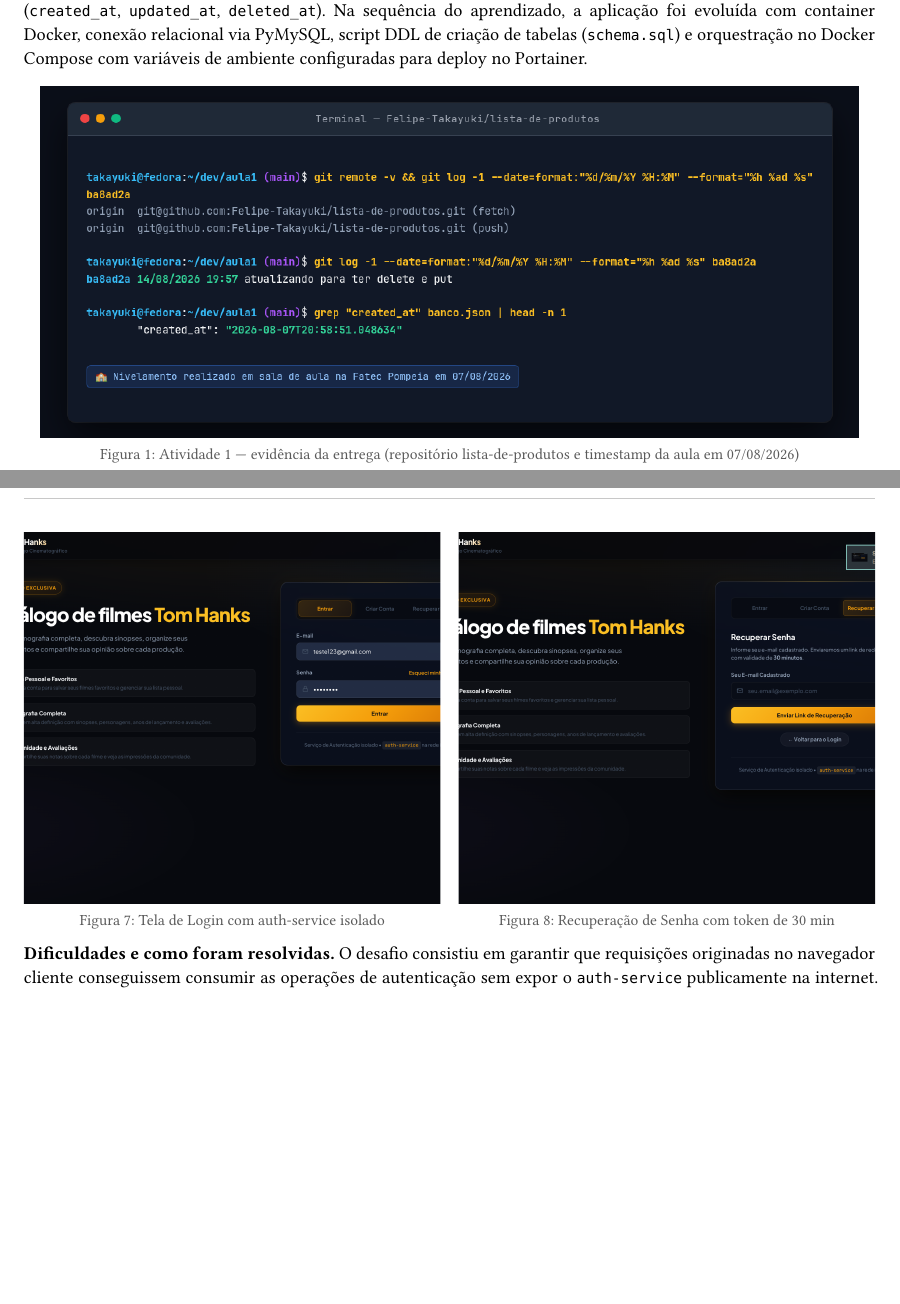
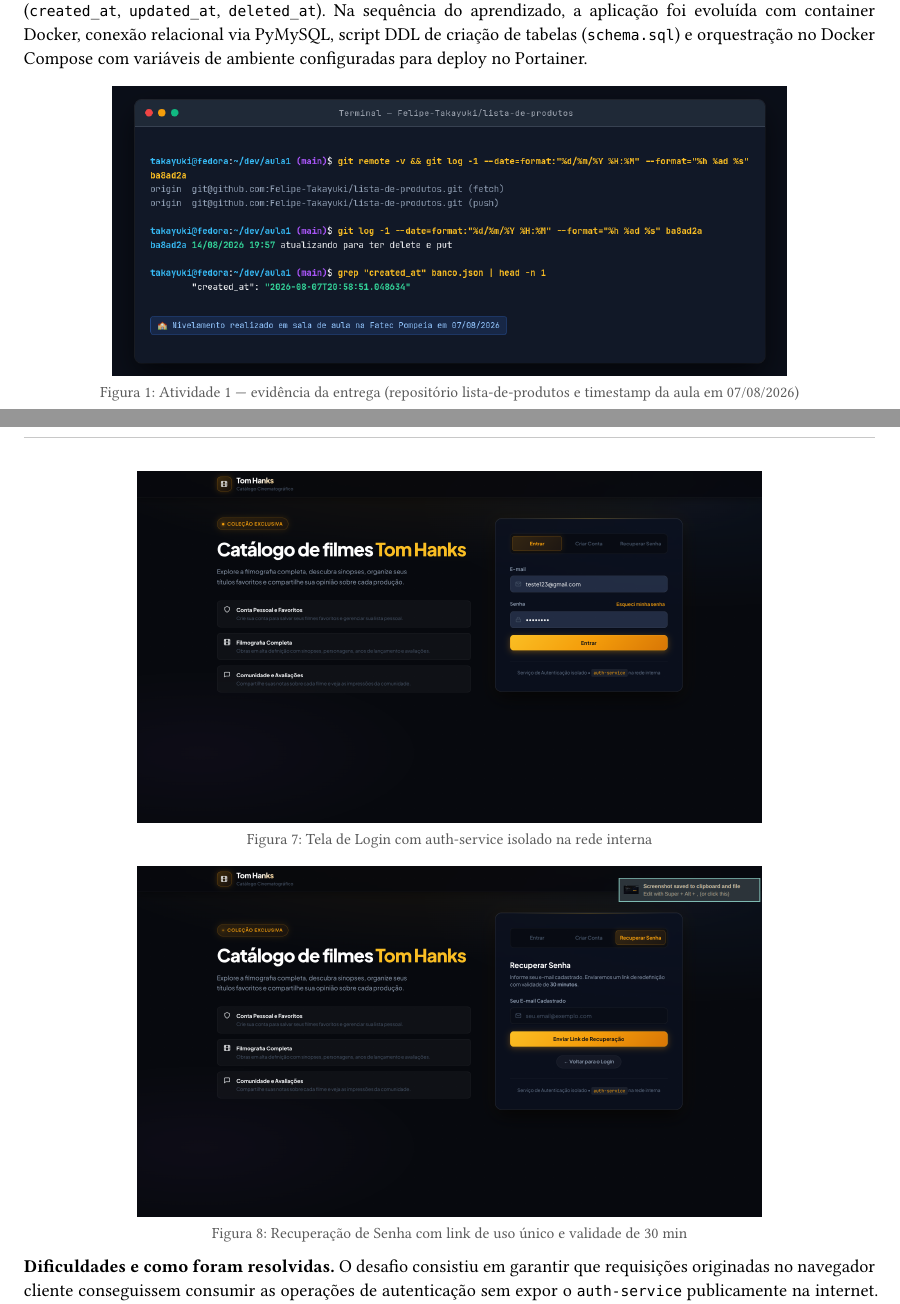
Before and after one commit to Felipe-Takayuki/atividade-filmes, a Typst document (docs/P1_ISW055_Felipe_Takahashi.typ): two parts of pages 5 and 10 of 19, joined at a grey line, cut so that both start at the same text, the shorter picture padded with empty space. Compiled offline with Typst 0.15.

Commit message:
fix(docs): ajustar escala e enquadramento das figuras evitando cortes laterais

```diff
--- a/docs/P1_ISW055_Felipe_Takahashi.typ
+++ b/docs/P1_ISW055_Felipe_Takahashi.typ
@@ -202,12 +195,12 @@
 
 *O que foi feito.* Nesta atividade inicial do projeto semestral, foi concebido o Catálogo de Filmes do ator Tom Hanks, integrando dinamicamente a API pública internacional do The Movie Database (TMDB). A aplicação foi estruturada com backend em Node.js/Express e persistência relacional no MariaDB 10.11. O sistema implementou autenticação segura através de JSON Web Tokens (JWT) trafegados em cookies HTTP-only, permitindo a segregação estrita dos dados: cada usuário cadastrado possui sua própria lista privada de filmes favoritos e pode publicar notas e comentários pessoais nos filmes listados. Foi desenvolvido o arquivo `docker-compose.yml` para orquestrar os serviços `catalogo` (porta pública `:3000`) e `mariadb` em rede interna privada. A entrega foi formalizada no repositório público com menção ao professor no README e abertura da Issue \#1 (`entrega da atividade`).
 
-#evidencia([Atividade 2 — evidência da entrega (commit 230de48 e vínculo com a Issue #1 em 20/08/2026)], arquivo: "prints/atv2-entrega.png", altura: 6.8cm)
+#evidencia([Atividade 2 — evidência da entrega (commit 230de48 e vínculo com a Issue #1 em 20/08/2026)], arquivo: "prints/atv2-entrega.png", altura: 5.6cm)
 
 #pagebreak()
 
 // ---------- ATIVIDADE 2 (Página 2/2) ----------
-#evidencia([Atividade 2 — resultado funcional (Catálogo de Filmes com Tom Hanks em execução no navegador)], arquivo: "prints/screenshot-2026-10-02_12-55-47.png", altura: 8.5cm)
+#evidencia([Atividade 2 — resultado funcional (Catálogo de Filmes com Tom Hanks em execução no navegador)], arquivo: "prints/screenshot-2026-10-02_12-55-47.png", altura: 9cm)
 
 *Dificuldades e como foram resolvidas.* Durante o deploy no ambiente do Portainer, foram identificados conflitos gerados por nomes estáticos de containers e vinculação desnecessária de portas do MariaDB diretamente na interface de rede do host. O problema foi sanado com o commit `230de48`, removendo o mapeamento de portas externas no banco de dados e padronizando variáveis de ambiente no Compose, viabilizando a inicialização limpa da stack na porta 3000.
 
@@ -231,4 +224,6 @@
 #pagebreak()
 
 // ---------- ATIVIDADE 3 (Página 2/2) ----------
-#grid(
+#evidencia([Tela de Login com auth-service isolado na rede interna], arquivo: "prints/screenshot-2026-10-02_13-01-16.png", altura: 6.8cm)
+
+#evidencia([Recuperação de Senha com link de uso único e validade de 30 min], arquivo: "prints/screenshot-2026-10-02_13-01-25.png", altura: 6.8cm)
@@ -255,17 +245,14 @@
 
 *O que foi feito.* Implementou-se um sistema completo de Controle de Acesso Baseado em Papéis (RBAC - *Role-Based Access Control*), estruturado em torno de dois níveis hierárquicos: `usuario` (papel padrão atribuído automaticamente aos novos cadastros, com permissão para visualizar o catálogo, gerenciar sua própria lista de favoritos e criar/excluir apenas seus próprios comentários) e `admin` (administrador do sistema com poderes de moderação global de comentários e concessão de privilégios a outros usuários). Foi adotado o padrão arquitetural de *Enforcement Centralizado* (Padrão A), no qual cada operação sensível consulta o papel em tempo real no banco/auth-service, garantindo revogação ou concessão imediata de permissões. O backend rejeita terminantemente requisições não autorizadas com código HTTP `403 Forbidden` (`FORBIDDEN_NOT_ADMIN`). Na interface gráfica (React), foram introduzidos badges visuais (`admin` em dourado e `usuario` em azul), botões contextuais de moderação e o modal administrativo `Promover Admin por E-mail`, tudo documentado na Issue \#3.
 
-#evidencia([Atividade 4 — evidência da entrega (commit e5228cc e submissão da Issue #3 em 04/09/2026)], arquivo: "prints/atv4-entrega.png", altura: 6.8cm)
+#evidencia([Atividade 4 — evidência da entrega (commit e5228cc e submissão da Issue #3 em 04/09/2026)], arquivo: "prints/atv4-entrega.png", altura: 5.6cm)
 
 #pagebreak()
 
 // ---------- ATIVIDADE 4 (Página 2/2) ----------
-#grid(
-  columns: (1fr, 1fr),
-  gutter: 10pt,
-  evidencia([Moderação de comentários por ADMIN], arquivo: "prints/screenshot-2026-10-02_12-56-02.png", altura: 7.2cm),
-  evidencia([Promoção de usuários para ADMIN], arquivo: "prints/screenshot-2026-10-02_12-56-34.png", altura: 7.2cm),
-)
+#evidencia([Moderação de comentários por ADMIN], arquivo: "prints/screenshot-2026-10-02_12-56-02.png", altura: 6.8cm)
+
+#evidencia([Promoção de usuários para ADMIN], arquivo: "prints/screenshot-2026-10-02_12-56-34.png", altura: 6.8cm)
 
 *Dificuldades e como foram resolvidas.* Um ponto crítico de segurança foi evitar vulnerabilidades de atribuição em massa (*mass assignment*), na qual requisições maliciosas enviadas via cURL ou Postman para o endpoint de cadastro tentassem injetar o atributo `role: "admin"`. Para eliminar esse risco, a rota `POST /api/auth/register` foi blindada no servidor, forçando irrevogavelmente o valor `role = 'usuario'` para todo novo registro e exigindo que qualquer elevação de cargo seja autenticada e disparada exclusivamente pela rota interna protegida de administração.
 
@@ -284,12 +271,12 @@
 
 *O que foi feito.* Criação e integração do terceiro microsserviço da arquitetura: o `log-service` (porta interna `:5000`), desenvolvido em Node.js e acoplado a uma instância do banco NoSQL Redis 7 com persistência contínua AOF (*Append-Only File*). O serviço foi projetado para registrar de maneira centralizada e assíncrona todas as trilhas de auditoria da plataforma através de Redis Streams via comando nativo `XADD` sobre a chave `audit:events`. O sistema monitora ativamente operações como login, logout, adição/remoção de favoritos, criação/exclusão de comentários e, criticamente, incidentes de segurança com o evento `acao_negada_403`. Como bônus de rastreabilidade, cada registro captura o endereço IP de origem do cliente e dados contextuais da requisição. Para consulta, foi criada a rota administrativa `GET /api/logs`, restrita ao papel `admin` (com proteção RBAC 403), que lê a stream em ordem cronológica inversa usando `XREVRANGE` e alimenta um modal interativo na interface web. A atividade foi entregue e homologada na Issue \#4 com 15 dias de antecedência.
 
-#evidencia([Atividade 5 — evidência da entrega (commit b024bb0 e Issue #4 entregue com 15 dias de antecedência)], arquivo: "prints/atv5-entrega.png", altura: 6.8cm)
+#evidencia([Atividade 5 — evidência da entrega (commit b024bb0 e Issue #4 entregue com 15 dias de antecedência)], arquivo: "prints/atv5-entrega.png", altura: 5.6cm)
 
 #pagebreak()
 
 // ---------- ATIVIDADE 5 (Página 2/2) ----------
-#evidencia([Atividade 5 — resultado funcional (painel de auditoria do log-service com Redis Streams e IPs de origem)], arquivo: "prints/screenshot-2026-10-02_12-56-49.png", altura: 8.5cm)
+#evidencia([Atividade 5 — resultado funcional (painel de auditoria do log-service com Redis Streams e IPs de origem)], arquivo: "prints/screenshot-2026-10-02_12-56-49.png", altura: 9cm)
 
 *Dificuldades e como foram resolvidas.* Havia a preocupação de que lentidões na escrita de logs de auditoria pudessem degradar o tempo de resposta percebido pelo usuário final no catálogo. Esse problema foi solucionado desacoplando os disparos de log no backend através de chamadas HTTP não-bloqueantes (*fire-and-forget*), protegidas com cláusulas `catch` e timeouts curtos (2 segundos), garantindo que a aplicação permaneça perfeitamente funcional mesmo caso o serviço de logs sofra manutenções.
 
@@ -308,12 +295,12 @@
 
 *O que foi feito.* Implementação da arquitetura de Armazenamento de Objetos (*Object Storage*) compatível com o protocolo AWS S3, introduzindo o container MinIO com volume dedicado `minio-data` e bucket `catalogo-perfil`. Foi desenvolvida a funcionalidade completa de perfil do usuário: upload de avatares com validação rigorosa de mime-type (apenas imagens) e limite máximo de 5MB utilizando a biblioteca Multer; envio do binário diretamente para o MinIO gerando chaves determinísticas de objeto (`avatars/user-ID-timestamp.png`); e persistência relacional leve no MariaDB, que armazena exclusivamente a referência da foto (`foto_key`), o nome e a biografia do usuário. Para a segurança, aplicou-se o princípio da confiança zero: o backend confere o token JWT e bloqueia qualquer tentativa de um usuário consultar e-mails ou alterar o perfil de terceiros com código HTTP `403 Forbidden` (`FORBIDDEN_PROFILE_EDIT`). No README e na Issue \#5 foi documentada uma profunda análise de trade-offs entre buckets de leitura pública versus URLs pré-assinadas com HMAC, acompanhada de 10 testes automatizados aprovados e entrega realizada com 10 dias de antecedência.
 
-#evidencia([Atividade 6 — evidência da entrega (commit cb238c8 e submissão da Issue #5 com 10 dias de antecedência)], arquivo: "prints/atv6-entrega.png", altura: 6.8cm)
+#evidencia([Atividade 6 — evidência da entrega (commit cb238c8 e submissão da Issue #5 com 10 dias de antecedência)], arquivo: "prints/atv6-entrega.png", altura: 5.6cm)
 
 #pagebreak()
 
 // ---------- ATIVIDADE 6 (Página 2/2) ----------
-#evidencia([Atividade 6 — resultado funcional (perfil com foto no MinIO, bio, dados e teste de proteção 403)], arquivo: "prints/screenshot-2026-10-02_12-56-18.png", altura: 8.5cm)
+#evidencia([Atividade 6 — resultado funcional (perfil com foto no MinIO, bio, dados e teste de proteção 403)], arquivo: "prints/screenshot-2026-10-02_12-56-18.png", altura: 9cm)
 
 *Dificuldades e como foram resolvidas.* Em ambientes de hospedagem compartilhados, a porta padrão `:9000` do MinIO conflitou diretamente com a porta da API do Portainer pré-instalado na máquina. A dificuldade foi resolvida no Docker Compose eliminando a publicação de portas externas no host (`expose: ["9000", "9001"]`) e desenvolvendo uma rota interna de proxy seguro no backend do catálogo (`GET /api/profile/avatar/:fotoKey`), permitindo servir os avatares aos navegadores clientes de forma universal sem qualquer interferência de rede.
 
@@ -336,7 +323,7 @@
 
 *O que foi feito.* Implementação de uma esteira robusta de verificação de integridade (*health checks*) distribuída entre os microsserviços do sistema. Foi criado o endpoint mestre `GET /api/health` no catálogo, complementado pelos endpoints `/health` no `auth-service` e no `log-service`. A rota inspeciona ativamente o status da conexão com a base relacional MariaDB executando a query `SELECT 1`, afere a latência e conectividade HTTP interna com o serviço de autenticação, valida a disponibilidade do serviço de logs e verifica a persistência dos streams no Redis. No arquivo `docker-compose.yml`, configurou-se uma checagem periódica nativa para o Redis (`redis-cli ping` a cada 5 segundos), instruindo o `log-service` a depender explicitamente da condição `condition: service_healthy`, garantindo que o cluster inicialize em ordem determinística sem race conditions.
 
-#evidencia([Atividade E3 — evidência da entrega (commit 8bf0461 instrumentando a observabilidade em cascata)], arquivo: "prints/extra-e3-entrega.png", altura: 6.8cm)
+#evidencia([Atividade E3 — evidência da entrega (commit 8bf0461 instrumentando a observabilidade em cascata)], arquivo: "prints/extra-e3-entrega.png", altura: 5.6cm)
 
 #pagebreak()
 
```
Also changed, not shown: docs/P1_ISW055_Felipe_Takahashi.pdf, docs/P1_ISW055_Felipe_Takahashi.typ (30 more changed lines), 1 other file.
